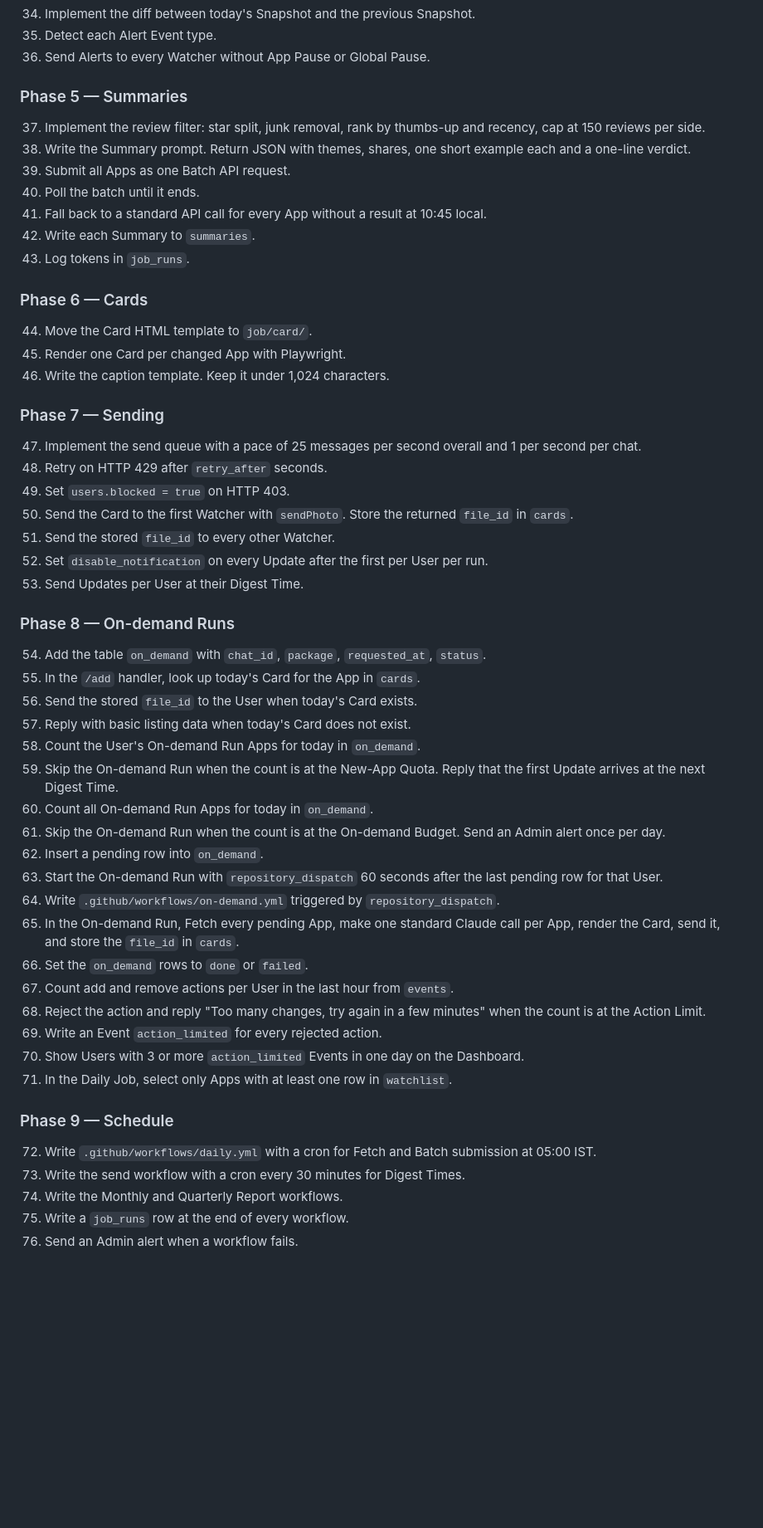
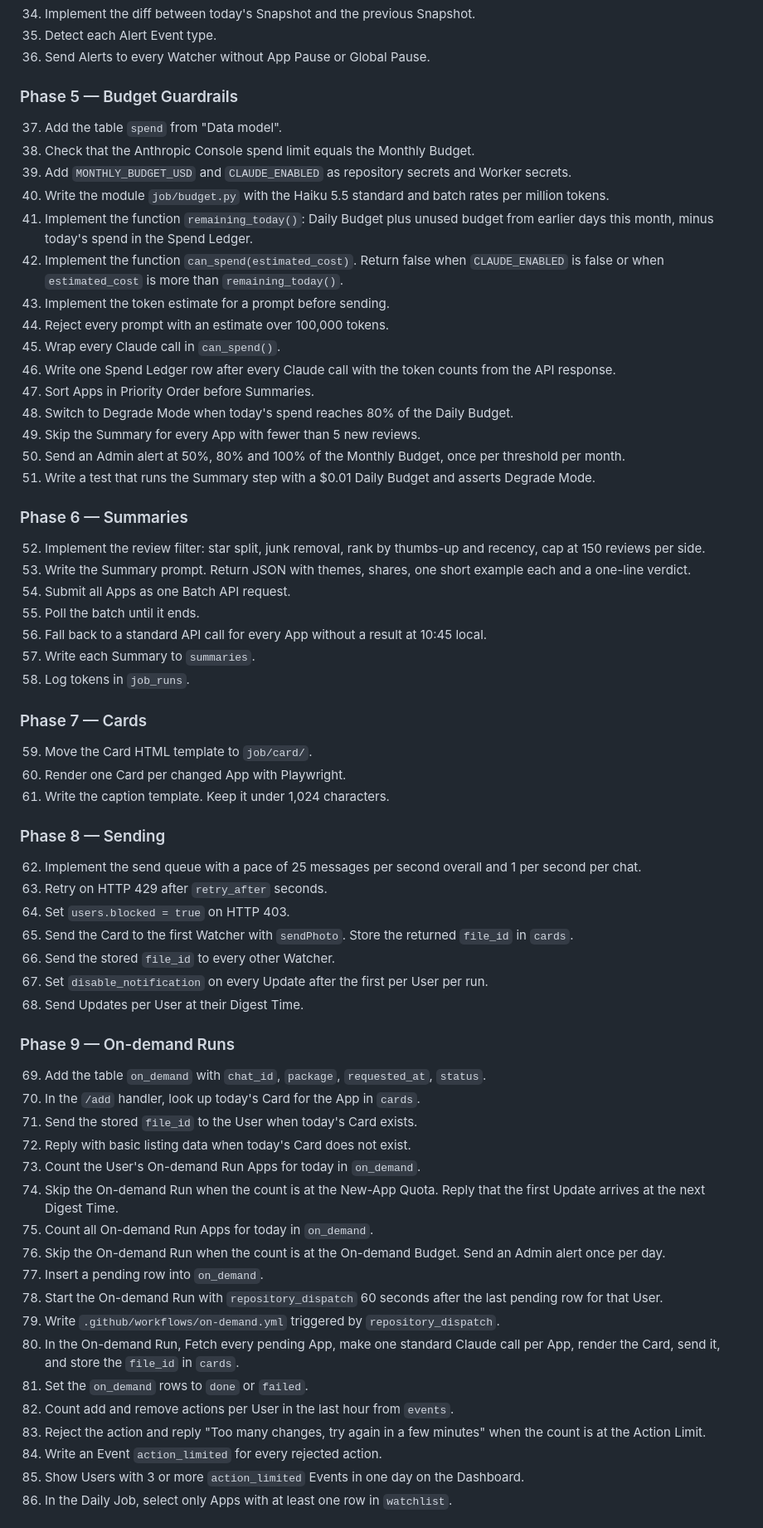
Before and after one commit to qureshiayaz29/storerating-bot, a Markdown page: PLAN.md, the part around one of its changes. Shown at 83% size. Rendered like a GitHub page; blank space fills up the shorter version.

Commit message:
Add day-1 budget guardrails to plan
Co-Authored-By: Claude Opus 5.5 <noreply@anthropic.com>
Claude-Session: https://claude.ai/code/session_013Joycs4QWYxFjrmpeBDkM6

```diff
--- a/PLAN.md
+++ b/PLAN.md
@@ -174,53 +196,63 @@ Retention: `events` and `errors` 90 days, then roll into daily aggregates. `app_
 35. Detect each Alert Event type.
 36. Send Alerts to every Watcher without App Pause or Global Pause.
 
-### Phase 5 — Summaries
-37. Implement the review filter: star split, junk removal, rank by thumbs-up and recency, cap at 150 reviews per side.
-38. Write the Summary prompt. Return JSON with themes, shares, one short example each and a one-line verdict.
-39. Submit all Apps as one Batch API request.
-40. Poll the batch until it ends.
-41. Fall back to a standard API call for every App without a result at 10:45 local.
-42. Write each Summary to `summaries`.
-43. Log tokens in `job_runs`.
+### Phase 5 — Budget Guardrails
+37. Add the table `spend` from "Data model".
+38. Check that the Anthropic Console spend limit equals the Monthly Budget.
+39. Add `MONTHLY_BUDGET_USD` and `CLAUDE_ENABLED` as repository secrets and Worker secrets.
+40. Write the module `job/budget.py` with the Haiku 5.5 standard and batch rates per million tokens.
+41. Implement the function `remaining_today()`: Daily Budget plus unused budget from earlier days this month, minus today's spend in the Spend Ledger.
+42. Implement the function `can_spend(estimated_cost)`. Return false when `CLAUDE_ENABLED` is false or when `estimated_cost` is more than `remaining_today()`.
+43. Implement the token estimate for a prompt before sending.
+44. Reject every prompt with an estimate over 100,000 tokens.
+45. Wrap every Claude call in `can_spend()`.
+46. Write one Spend Ledger row after every Claude call with the token counts from the API response.
+47. Sort Apps in Priority Order before Summaries.
+48. Switch to Degrade Mode when today's spend reaches 80% of the Daily Budget.
+49. Skip the Summary for every App with fewer than 5 new reviews.
+50. Send an Admin alert at 50%, 80% and 100% of the Monthly Budget, once per threshold per month.
+51. Write a test that runs the Summary step with a $0.01 Daily Budget and asserts Degrade Mode.
 
-### Phase 6 — Cards
-44. Move the Card HTML template to `job/card/`.
-45. Render one Card per changed App with Playwright.
-46. Write the caption template. Keep it under 1,024 characters.
+### Phase 6 — Summaries
+52. Implement the review filter: star split, junk removal, rank by thumbs-up and recency, cap at 150 reviews per side.
+53. Write the Summary prompt. Return JSON with themes, shares, one short example each and a one-line verdict.
+54. Submit all Apps as one Batch API request.
+55. Poll the batch until it ends.
+56. Fall back to a standard API call for every App without a result at 10:45 local.
+57. Write each Summary to `summaries`.
+58. Log tokens in `job_runs`.
 
-### Phase 7 — Sending
-47. Implement the send queue with a pace of 25 messages per second overall and 1 per second per chat.
-48. Retry on HTTP 429 after `retry_after` seconds.
-49. Set `users.blocked = true` on HTTP 403.
-50. Send the Card to the first Watcher with `sendPhoto`. Store the returned `file_id` in `cards`.
-51. Send the stored `file_id` to every other Watcher.
-52. Set `disable_notification` on every Update after the first per User per run.
-53. Send Updates per User at their Digest Time.
+### Phase 7 — Cards
+59. Move the Card HTML template to `job/card/`.
+60. Render one Card per changed App with Playwright.
+61. Write the caption template. Keep it under 1,024 characters.
 
-### Phase 8 — On-demand Runs
-54. Add the table `on_demand` with `chat_id`, `package`, `requested_at`, `status`.
-55. In the `/add` handler, look up today's Card for the App in `cards`.
-56. Send the stored `file_id` to the User when today's Card exists.
-57. Reply with basic listing data when today's Card does not exist.
-58. Count the User's On-demand Run Apps for today in `on_demand`.
-59. Skip the On-demand Run when the count is at the New-App Quota. Reply that the first Update arrives at the next Digest Time.
-60. Count all On-demand Run Apps for today in `on_demand`.
-61. Skip the On-demand Run when the count is at the On-demand Budget. Send an Admin alert once per day.
-62. Insert a pending row into `on_demand`.
-63. Start the On-demand Run with `repository_dispatch` 60 seconds after the last pending row for that User.
-64. Write `.github/workflows/on-demand.yml` triggered by `repository_dispatch`.
-65. In the On-demand Run, Fetch every pending App, make one standard Claude call per App, render the Card, send it, and store the `file_id` in `cards`.
-66. Set the `on_demand` rows to `done` or `failed`.
-67. Count add and remove actions per User in the last hour from `events`.
-68. Reject the action and reply "Too many changes, try again in a few minutes" when the count is at the Action Limit.
-69. Write an Event `action_limited` for every rejected action.
-70. Show Users with 3 or more `action_limited` Events in one day on the Dashboard.
-71. In the Daily Job, select only Apps with at least one row in `watchlist`.
+### Phase 8 — Sending
+62. Implement the send queue with a pace of 25 messages per second overall and 1 per second per chat.
+63. Retry on HTTP 429 after `retry_after` seconds.
+64. Set `users.blocked = true` on HTTP 403.
+65. Send the Card to the first Watcher with `sendPhoto`. Store the returned `file_id` in `cards`.
+66. Send the stored `file_id` to every other Watcher.
+67. Set `disable_notification` on every Update after the first per User per run.
+68. Send Updates per User at their Digest Time.
 
-### Phase 9 — Schedule
-72. Write `.github/workflows/daily.yml` with a cron for Fetch and Batch submission at 05:00 IST.
-73. Write the send workflow with a cron every 30 minutes for Digest Times.
-74. Write the Monthly and Quarterly Report workflows.
-75. Write a `job_runs` row at the end of every workflow.
-76. Send an Admin alert when a workflow fails.
+### Phase 9 — On-demand Runs
+69. Add the table `on_demand` with `chat_id`, `package`, `requested_at`, `status`.
+70. In the `/add` handler, look up today's Card for the App in `cards`.
+71. Send the stored `file_id` to the User when today's Card exists.
+72. Reply with basic listing data when today's Card does not exist.
+73. Count the User's On-demand Run Apps for today in `on_demand`.
+74. Skip the On-demand Run when the count is at the New-App Quota. Reply that the first Update arrives at the next Digest Time.
+75. Count all On-demand Run Apps for today in `on_demand`.
+76. Skip the On-demand Run when the count is at the On-demand Budget. Send an Admin alert once per day.
+77. Insert a pending row into `on_demand`.
+78. Start the On-demand Run with `repository_dispatch` 60 seconds after the last pending row for that User.
+79. Write `.github/workflows/on-demand.yml` triggered by `repository_dispatch`.
+80. In the On-demand Run, Fetch every pending App, make one standard Claude call per App, render the Card, send it, and store the `file_id` in `cards`.
+81. Set the `on_demand` rows to `done` or `failed`.
+82. Count add and remove actions per User in the last hour from `events`.
+83. Reject the action and reply "Too many changes, try again in a few minutes" when the count is at the Action Limit.
+84. Write an Event `action_limited` for every rejected action.
+85. Show Users with 3 or more `action_limited` Events in one day on the Dashboard.
+86. In the Daily Job, select only Apps with at least one row in `watchlist`.
 
```
Also changed, not shown: other parts of PLAN.md (+49 -14 lines).
